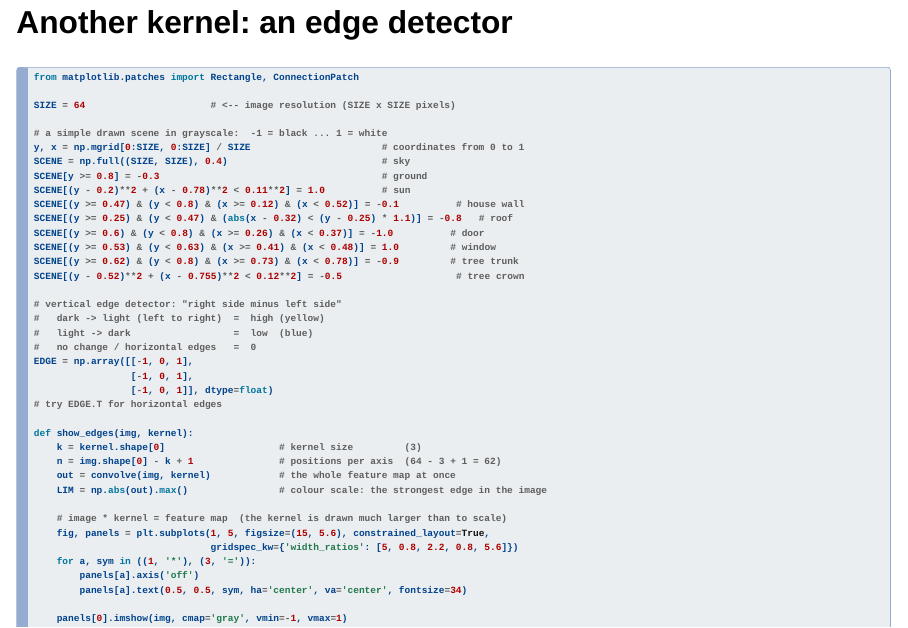
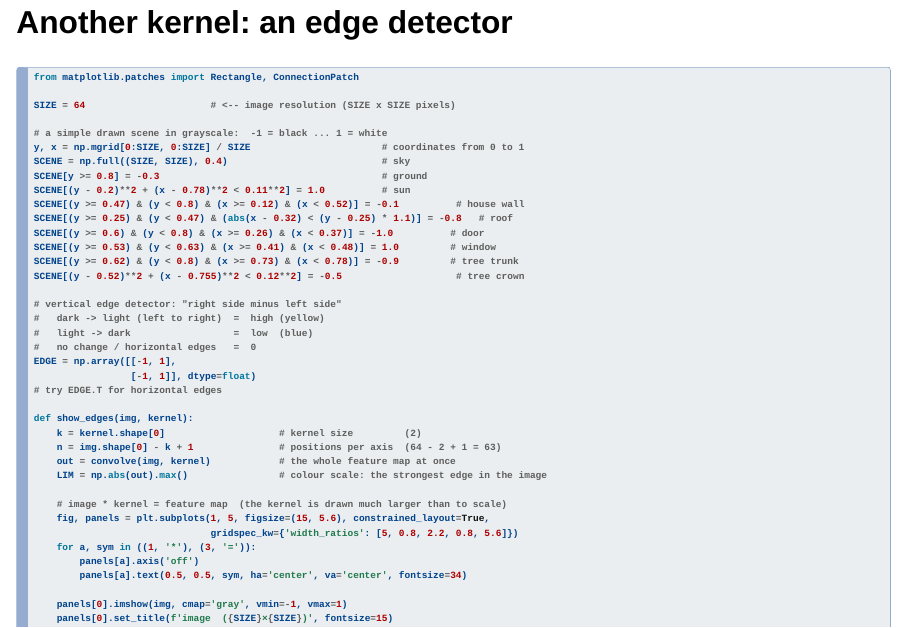
Before and after one commit to JakobFanselow/DeepLearningIntuition, a Quarto document (slides.qmd): page 48 of 50. Rendered offline with R 4.5, knitr and Pandoc in place of Quarto, with nearby package versions; drawn as Slidy slides in place of the format the file asks for.

Commit message:
make edge kernel 2x2

```diff
--- a/slides.qmd
+++ b/slides.qmd
@@ -1512,14 +1512,13 @@ SCENE[(y - 0.52)**2 + (x - 0.755)**2 < 0.12**2] = -0.5                    # tree
 #   dark -> light (left to right)  =  high (yellow)
 #   light -> dark                  =  low  (blue)
 #   no change / horizontal edges   =  0
-EDGE = np.array([[-1, 0, 1],
-                 [-1, 0, 1],
-                 [-1, 0, 1]], dtype=float)
+EDGE = np.array([[-1, 1],
+                 [-1, 1]], dtype=float)
 # try EDGE.T for horizontal edges
 
 def show_edges(img, kernel):
-    k = kernel.shape[0]                    # kernel size         (3)
-    n = img.shape[0] - k + 1               # positions per axis  (64 - 3 + 1 = 62)
+    k = kernel.shape[0]                    # kernel size         (2)
+    n = img.shape[0] - k + 1               # positions per axis  (64 - 2 + 1 = 63)
     out = convolve(img, kernel)            # the whole feature map at once
     LIM = np.abs(out).max()                # colour scale: the strongest edge in the image
 
```
